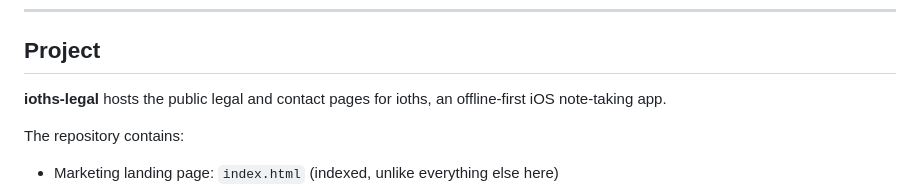
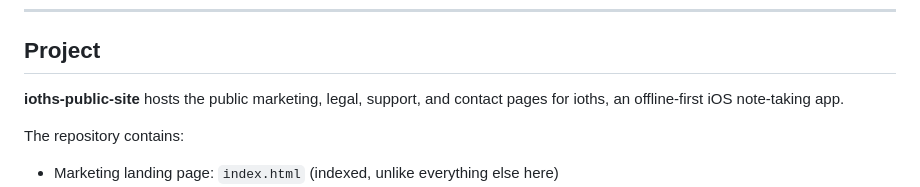
Before and after one commit to rndrssn/ioths-legal, a Markdown page: AGENTS.md, the part around the change. GitHub-like rendering.

```diff
--- a/AGENTS.md
+++ b/AGENTS.md
@@ -6,7 +6,7 @@ Agent instructions for this repository.
 
 ## Project
 
-**ioths-legal** hosts the public legal and contact pages for ioths, an offline-first iOS note-taking app.
+**ioths-public-site** hosts the public marketing, legal, support, and contact pages for ioths, an offline-first iOS note-taking app.
 
 The repository contains:
 
```
Also changed, not shown: README.md (+7 -7 lines).
